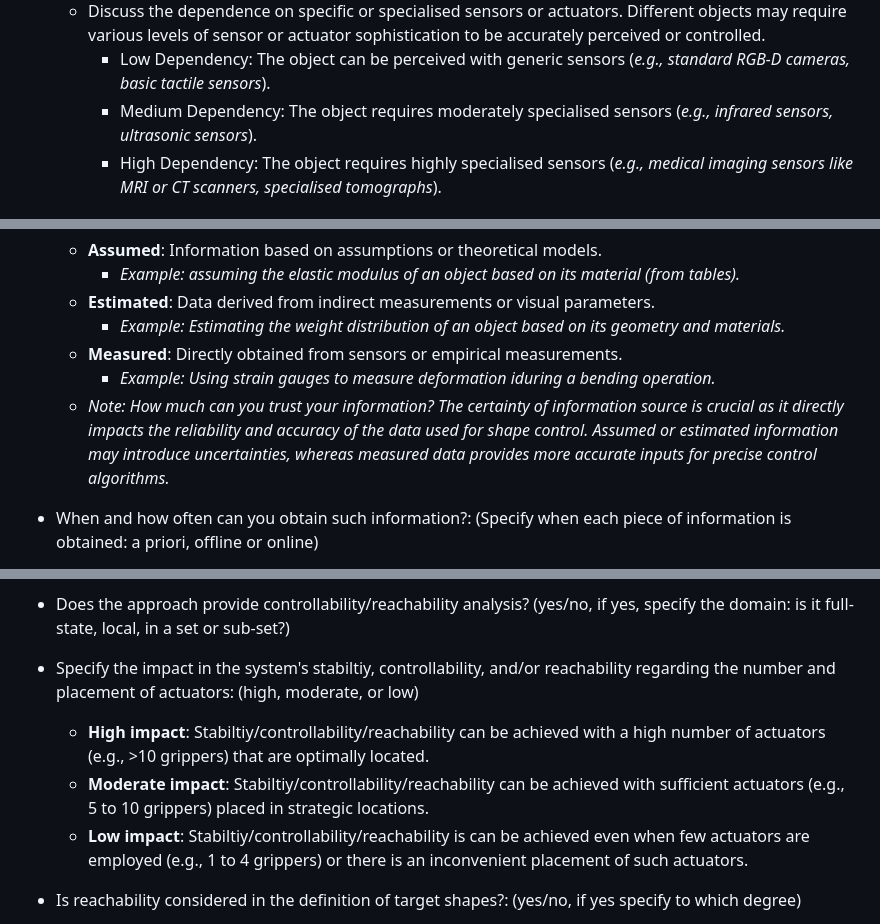
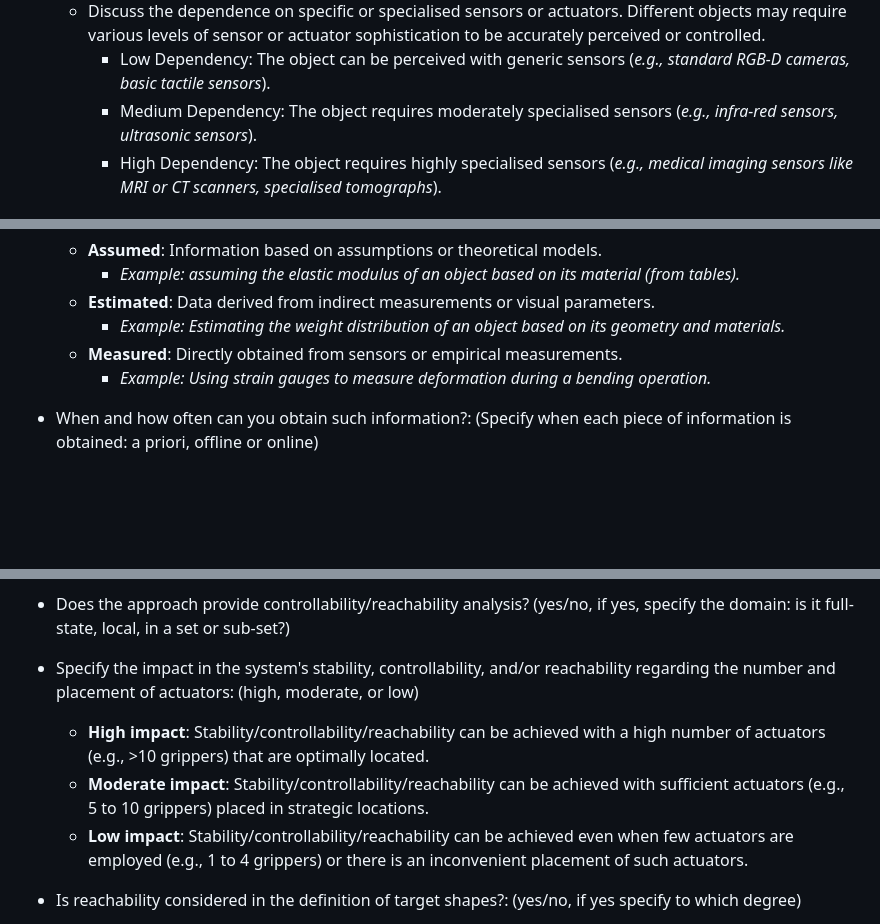
Before and after one commit to nachocz/Taxonomy-of-deformable-object-shape-control, a Markdown page: README.md, 3 parts joined by grey strips. Drawn GitHub-style; folded sections open; blank space fills up the shorter version.

Commit message:
Update README.md found some more typos

```diff
--- a/README.md
+++ b/README.md
@@ -149,7 +149,7 @@ Possible combinations of intrinsic and extrinsic object dimensionalities:
 - What's the object's dependence on specific or specialised sensors and actuators?: (low, medium or high; specify suitable types of sensors and actuators)
   - Discuss the dependence on specific or specialised sensors or actuators. Different objects may require various levels of sensor or actuator sophistication to be accurately perceived or controlled.
     - Low Dependency: The object can be perceived with generic sensors (*e.g., standard RGB-D cameras, basic tactile sensors*).
-    - Medium Dependency: The object requires moderately specialised sensors (*e.g., infrared sensors, ultrasonic sensors*).
+    - Medium Dependency: The object requires moderately specialised sensors (*e.g., infra-red sensors, ultrasonic sensors*).
     - High Dependency: The object requires highly specialised sensors (*e.g., medical imaging sensors like MRI or CT scanners, specialised tomographs*).
 </details>
 
@@ -209,8 +209,7 @@ Possible combinations of intrinsic and extrinsic geometries of the available geo
   - **Estimated**: Data derived from indirect measurements or visual parameters.
     - *Example: Estimating the weight distribution of an object based on its geometry and materials.*
   - **Measured**: Directly obtained from sensors or empirical measurements.
-    - *Example: Using strain gauges to measure deformation iduring a bending operation.*
-  - *Note: How much can you trust your information? The certainty of information source is crucial as it directly impacts the reliability and accuracy of the data used for shape control. Assumed or estimated information may introduce uncertainties, whereas measured data provides more accurate inputs for precise control algorithms.*
+    - *Example: Using strain gauges to measure deformation during a bending operation.*
 
 - When and how often can you obtain such information?: (Specify when each piece of information is obtained: a priori, offline or online)
   - **A Priori**: Information obtained before any interaction with the object, often from design specifications or initial setup.
@@ -354,10 +353,10 @@ The ability of an object to undergo large deformations does not necessarily mean
 
 - Does the approach provide controllability/reachability analysis? (yes/no, if yes, specify the domain: is it full-state, local, in a set or sub-set?)
 
-- Specify the impact in the system's stabiltiy, controllability, and/or reachability regarding the number and placement of actuators: (high, moderate, or low)
-    - **High impact**: Stabiltiy/controllability/reachability can be achieved with a high number of actuators (e.g., >10 grippers) that are optimally located.
-    - **Moderate impact**: Stabiltiy/controllability/reachability can be achieved with sufficient actuators (e.g., 5 to 10 grippers) placed in strategic locations.
-    - **Low impact**: Stabiltiy/controllability/reachability is can be achieved even when few actuators are employed (e.g., 1 to 4 grippers) or there is an inconvenient placement of such actuators.
+- Specify the impact in the system's stability, controllability, and/or reachability regarding the number and placement of actuators: (high, moderate, or low)
+    - **High impact**: Stability/controllability/reachability can be achieved with a high number of actuators (e.g., >10 grippers) that are optimally located.
+    - **Moderate impact**: Stability/controllability/reachability can be achieved with sufficient actuators (e.g., 5 to 10 grippers) placed in strategic locations.
+    - **Low impact**: Stability/controllability/reachability can be achieved even when few actuators are employed (e.g., 1 to 4 grippers) or there is an inconvenient placement of such actuators.
 
 - Is reachability considered in the definition of target shapes?: (yes/no, if yes specify to which degree)
     - **Highly considered**: Explicit and precise definitions of target shapes are obtained analysing reachable regions in the state space.
```
